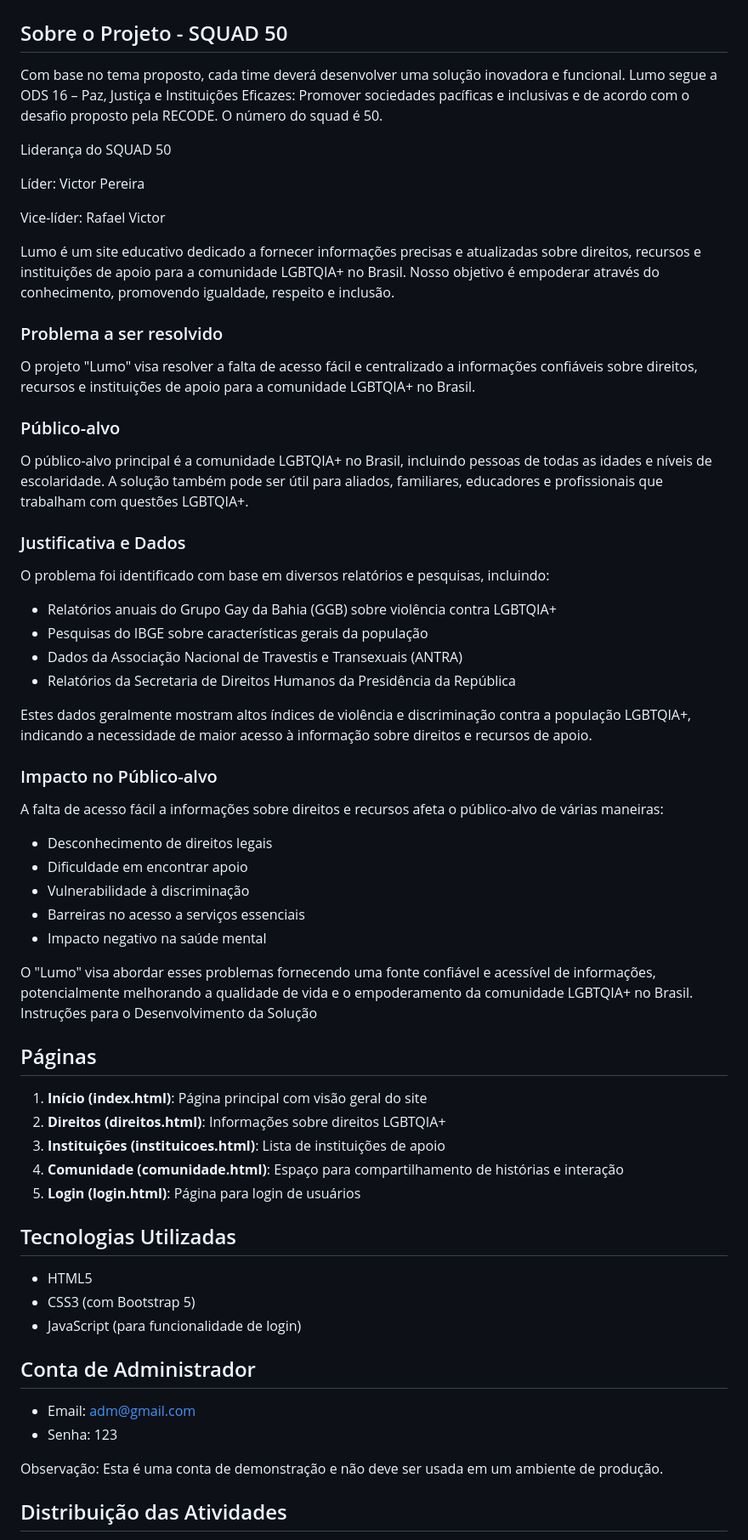
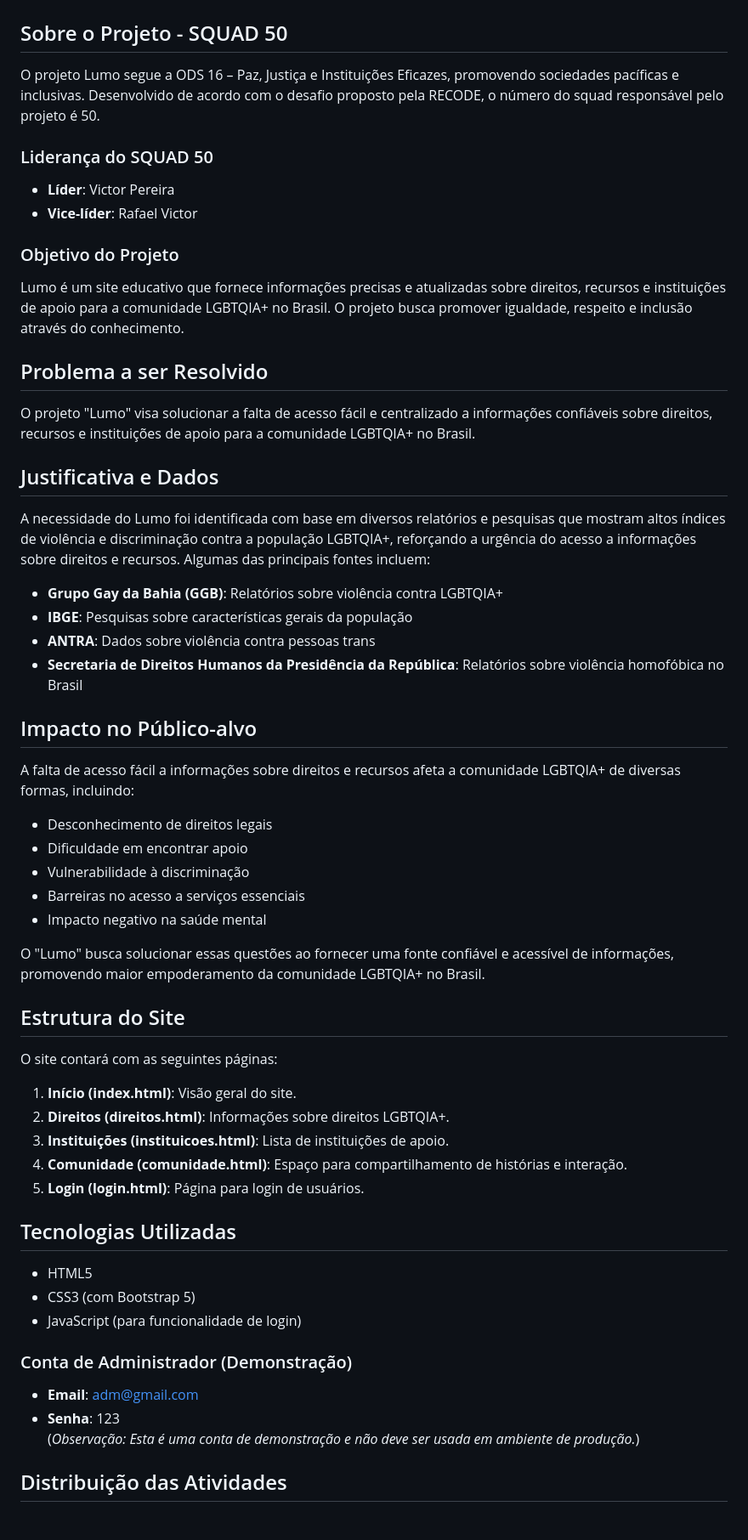
Before and after one commit to kassioramos/projeto-social, a Markdown page: Readme.md, the part around one of its changes. Shown at 85% size. Drawn GitHub-style.

```diff
--- a/Readme.md
+++ b/Readme.md
@@ -2,61 +2,51 @@
 
 ## Sobre o Projeto - SQUAD 50
 
-Com base no tema proposto, cada time deverá desenvolver uma solução inovadora e funcional. Lumo segue a ODS 16 – Paz, Justiça e Instituições Eficazes: Promover sociedades pacíficas e inclusivas e de acordo com o desafio proposto pela RECODE. O número do squad é 50.
+O projeto Lumo segue a ODS 16 – Paz, Justiça e Instituições Eficazes, promovendo sociedades pacíficas e inclusivas. Desenvolvido de acordo com o desafio proposto pela RECODE, o número do squad responsável pelo projeto é 50.
 
-Liderança do SQUAD 50
+### Liderança do SQUAD 50
+- **Líder**: Victor Pereira
+- **Vice-líder**: Rafael Victor
 
-Líder: Victor Pereira
+### Objetivo do Projeto
+Lumo é um site educativo que fornece informações precisas e atualizadas sobre direitos, recursos e instituições de apoio para a comunidade LGBTQIA+ no Brasil. O projeto busca promover igualdade, respeito e inclusão através do conhecimento.
 
-Vice-líder: Rafael Victor
+## Problema a ser Resolvido
+O projeto "Lumo" visa solucionar a falta de acesso fácil e centralizado a informações confiáveis sobre direitos, recursos e instituições de apoio para a comunidade LGBTQIA+ no Brasil.
 
-Lumo é um site educativo dedicado a fornecer informações precisas e atualizadas sobre direitos, recursos e instituições de apoio para a comunidade LGBTQIA+ no Brasil. Nosso objetivo é empoderar através do conhecimento, promovendo igualdade, respeito e inclusão.
+## Justificativa e Dados
+A necessidade do Lumo foi identificada com base em diversos relatórios e pesquisas que mostram altos índices de violência e discriminação contra a população LGBTQIA+, reforçando a urgência do acesso a informações sobre direitos e recursos. Algumas das principais fontes incluem:
+- **Grupo Gay da Bahia (GGB)**: Relatórios sobre violência contra LGBTQIA+
+- **IBGE**: Pesquisas sobre características gerais da população
+- **ANTRA**: Dados sobre violência contra pessoas trans
+- **Secretaria de Direitos Humanos da Presidência da República**: Relatórios sobre violência homofóbica no Brasil
 
-### Problema a ser resolvido
-O projeto "Lumo" visa resolver a falta de acesso fácil e centralizado a informações confiáveis sobre direitos, recursos e instituições de apoio para a comunidade LGBTQIA+ no Brasil.
-
-### Público-alvo
-O público-alvo principal é a comunidade LGBTQIA+ no Brasil, incluindo pessoas de todas as idades e níveis de escolaridade. A solução também pode ser útil para aliados, familiares, educadores e profissionais que trabalham com questões LGBTQIA+.
-
-### Justificativa e Dados
-O problema foi identificado com base em diversos relatórios e pesquisas, incluindo:
-- Relatórios anuais do Grupo Gay da Bahia (GGB) sobre violência contra LGBTQIA+
-- Pesquisas do IBGE sobre características gerais da população
-- Dados da Associação Nacional de Travestis e Transexuais (ANTRA)
-- Relatórios da Secretaria de Direitos Humanos da Presidência da República
-
-Estes dados geralmente mostram altos índices de violência e discriminação contra a população LGBTQIA+, indicando a necessidade de maior acesso à informação sobre direitos e recursos de apoio.
-
-### Impacto no Público-alvo
-A falta de acesso fácil a informações sobre direitos e recursos afeta o público-alvo de várias maneiras:
+## Impacto no Público-alvo
+A falta de acesso fácil a informações sobre direitos e recursos afeta a comunidade LGBTQIA+ de diversas formas, incluindo:
 - Desconhecimento de direitos legais
 - Dificuldade em encontrar apoio
 - Vulnerabilidade à discriminação
 - Barreiras no acesso a serviços essenciais
 - Impacto negativo na saúde mental
 
-O "Lumo" visa abordar esses problemas fornecendo uma fonte confiável e acessível de informações, potencialmente melhorando a qualidade de vida e o empoderamento da comunidade LGBTQIA+ no Brasil.
-Instruções para o Desenvolvimento da Solução
+O "Lumo" busca solucionar essas questões ao fornecer uma fonte confiável e acessível de informações, promovendo maior empoderamento da comunidade LGBTQIA+ no Brasil.
 
-## Páginas
-
-1. **Início (index.html)**: Página principal com visão geral do site
-2. **Direitos (direitos.html)**: Informações sobre direitos LGBTQIA+
-3. **Instituições (instituicoes.html)**: Lista de instituições de apoio
-4. **Comunidade (comunidade.html)**: Espaço para compartilhamento de histórias e interação
-5. **Login (login.html)**: Página para login de usuários
+## Estrutura do Site
+O site contará com as seguintes páginas:
+1. **Início (index.html)**: Visão geral do site.
+2. **Direitos (direitos.html)**: Informações sobre direitos LGBTQIA+.
+3. **Instituições (instituicoes.html)**: Lista de instituições de apoio.
+4. **Comunidade (comunidade.html)**: Espaço para compartilhamento de histórias e interação.
+5. **Login (login.html)**: Página para login de usuários.
 
 ## Tecnologias Utilizadas
-
 - HTML5
 - CSS3 (com Bootstrap 5)
 - JavaScript (para funcionalidade de login)
 
-## Conta de Administrador
-
-- Email: adm@gmail.com
-- Senha: 123
-
-Observação: Esta é uma conta de demonstração e não deve ser usada em um ambiente de produção.
+### Conta de Administrador (Demonstração)
+- **Email**: adm@gmail.com
+- **Senha**: 123
+(*Observação: Esta é uma conta de demonstração e não deve ser usada em ambiente de produção.*)
 
 ## Distribuição das Atividades
```
Also changed, not shown: other parts of Readme.md (+47 -76 lines).
